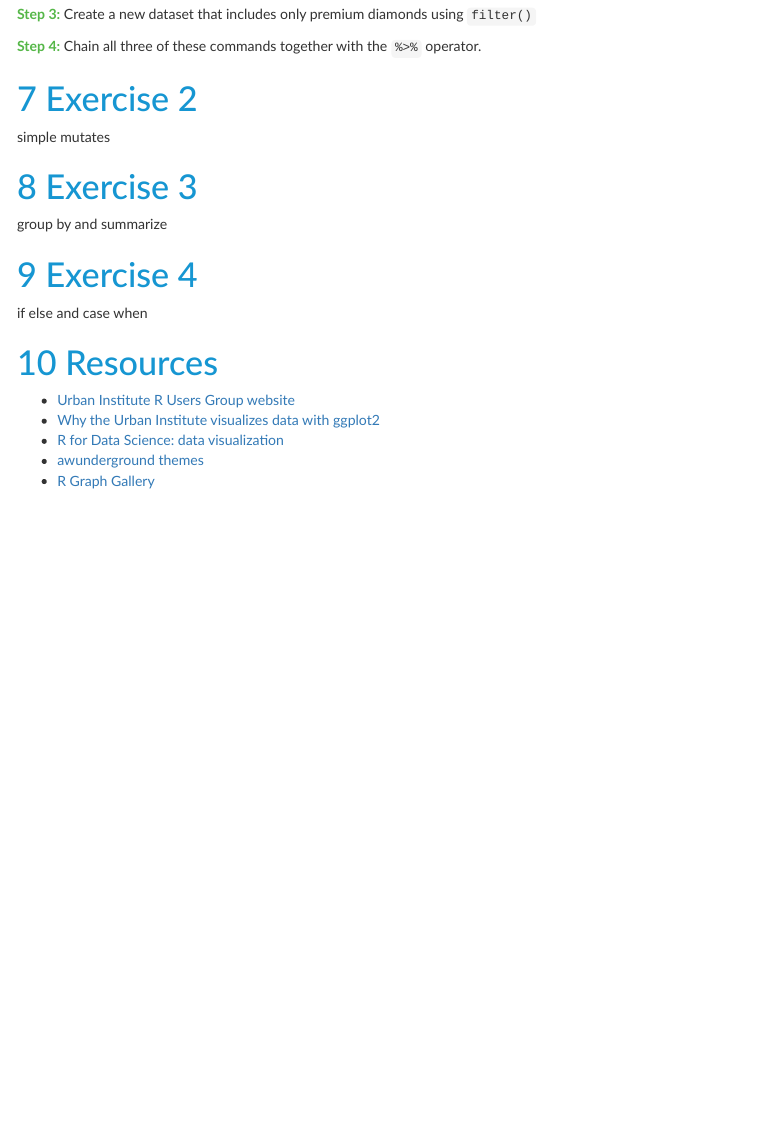
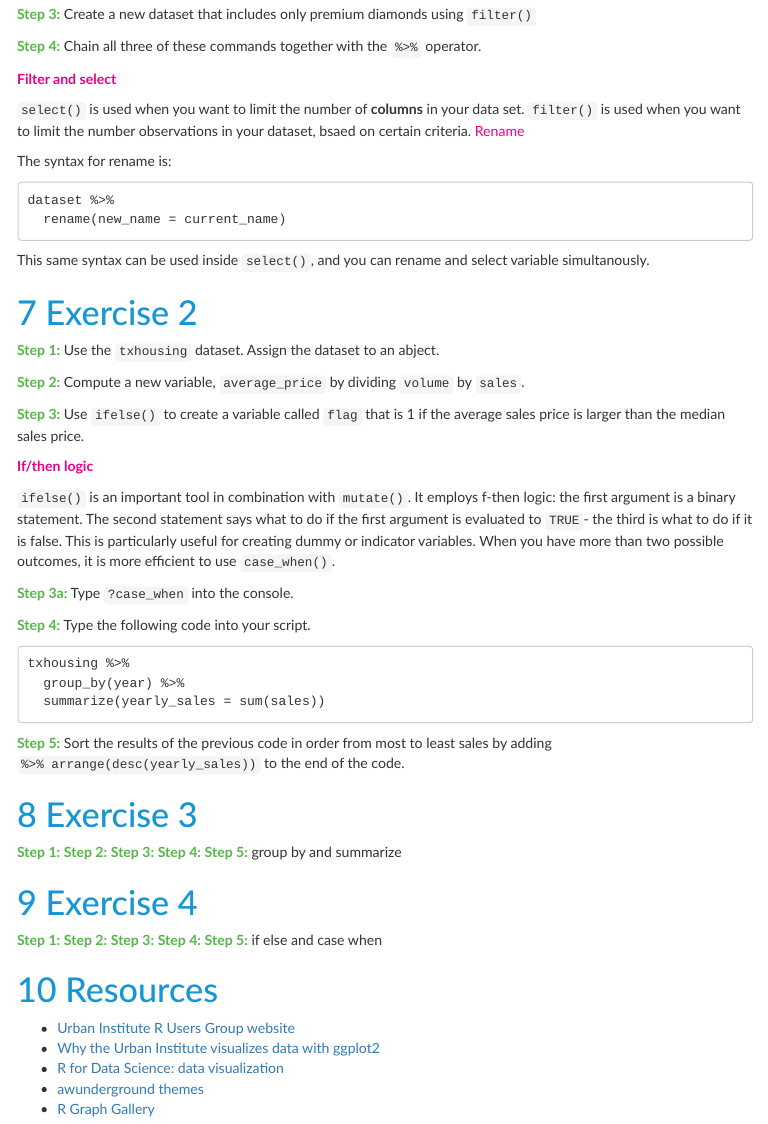
Before and after one commit to UI-Research/urbn101-intro-r, an R Markdown document (lessons/02_lesson.Rmd): the page in a window 1100 px wide, from 1120 px down. The pictures show the output file lessons/02_lesson.html that the author committed with the source, opened offline; menus at the side of the page are left out.

Commit message:
create a few more examples and add explainers

````diff
--- a/lessons/02_lesson.Rmd
+++ b/lessons/02_lesson.Rmd
@@ -65,13 +65,58 @@ If you are using a different computer or didn't attend last Friday's session, fo
 
 <font color="#55b748">**Step 4:**</font> Chain all three of these commands together with the `%>%` operator.
 
+<font color="#ec008b">**Filter and select**</font>
+
+`select()` is used when you want to limit the number of **columns** in your data set. `filter()` is used when you want to limit the number observations in your dataset, bsaed on certain criteria.
+<font color="#ec008b">Rename</font>
+
+The syntax for rename is:
+```
+dataset %>%
+  rename(new_name = current_name)
+```
+This same syntax can be used inside `select()`, and you can rename and select variable simultanously.
+
 # Exercise 2
-simple mutates
+
+<font color="#55b748">**Step 1:**</font> Use the `txhousing` dataset. Assign the dataset to an abject.
+
+<font color="#55b748">**Step 2:**</font> Compute a new variable, `average_price` by dividing `volume` by `sales`.
+
+<font color="#55b748">**Step 3:**</font> Use `ifelse()` to create a variable called `flag` that is 1 if the average sales price is larger than the median sales price.
+
+<font color="#ec008b">**If/then logic**</font>
+
+`ifelse()` is an important tool in combination with `mutate()`. It employs f-then logic: the first argument is a binary statement. The second statement says what to do if the first argument is evaluated to `TRUE`- the third is what to do if it is false. This is particularly useful for creating dummy or indicator variables.
+When you have more than two possible outcomes, it is more efficient to use `case_when()`.
+
+<font color="#55b748">**Step 3a:**</font> Type `?case_when` into the console.
+
+<font color="#55b748">**Step 4:**</font> Type the following code into your script.
+
+```
+txhousing %>%
+  group_by(year) %>%
+  summarize(yearly_sales = sum(sales))
+```
+
+<font color="#55b748">**Step 5:**</font> Sort the results of the previous code in order from most to least sales by adding ` %>% arrange(desc(yearly_sales))` to the end of the code.
+
 
 # Exercise 3
+<font color="#55b748">**Step 1:**</font>
+<font color="#55b748">**Step 2:**</font>
+<font color="#55b748">**Step 3:**</font>
+<font color="#55b748">**Step 4:**</font>
+<font color="#55b748">**Step 5:**</font>
 group by and summarize
 
 # Exercise 4
+<font color="#55b748">**Step 1:**</font>
+<font color="#55b748">**Step 2:**</font>
+<font color="#55b748">**Step 3:**</font>
+<font color="#55b748">**Step 4:**</font>
+<font color="#55b748">**Step 5:**</font>
 if else and case when
 
 
````
Also changed, not shown: lessons/02_lesson.html.
